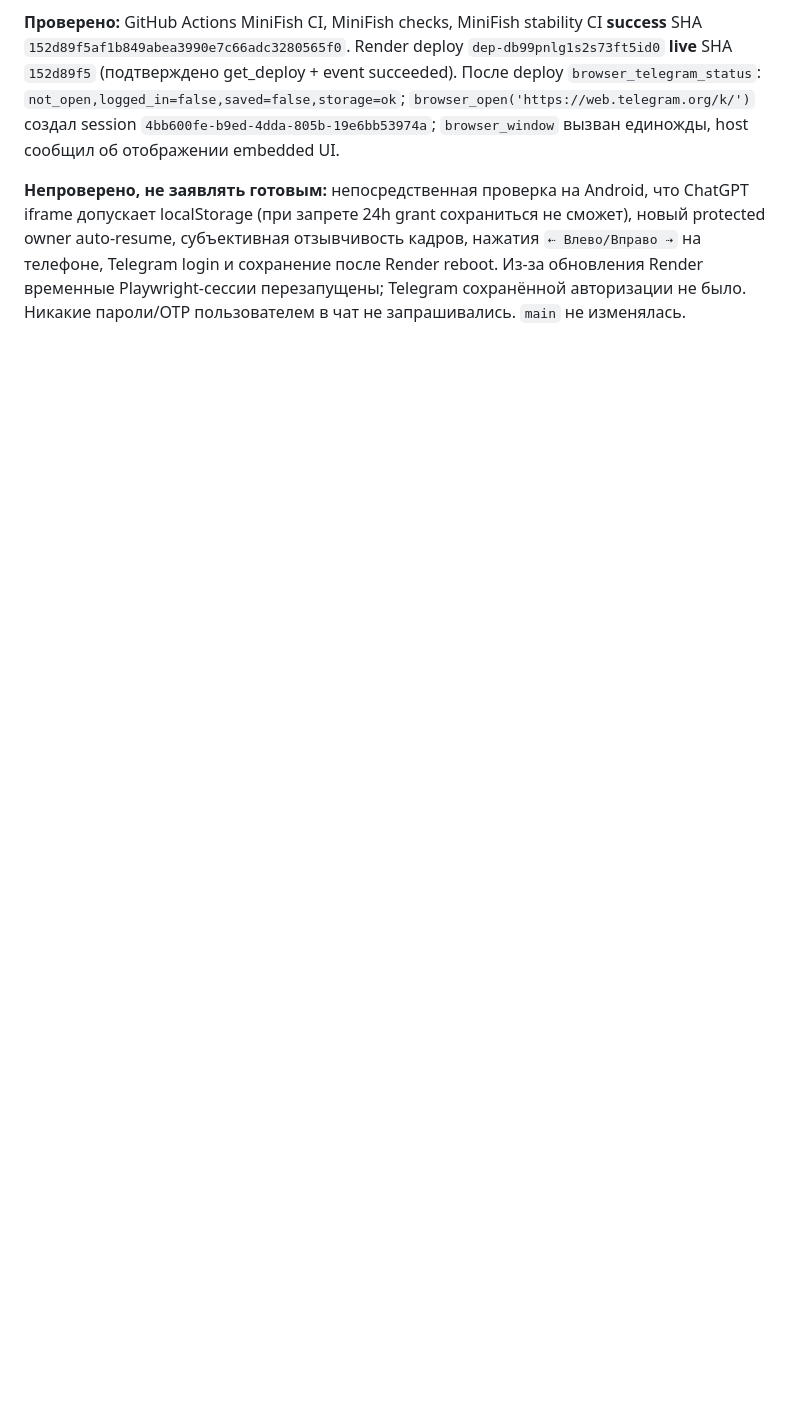
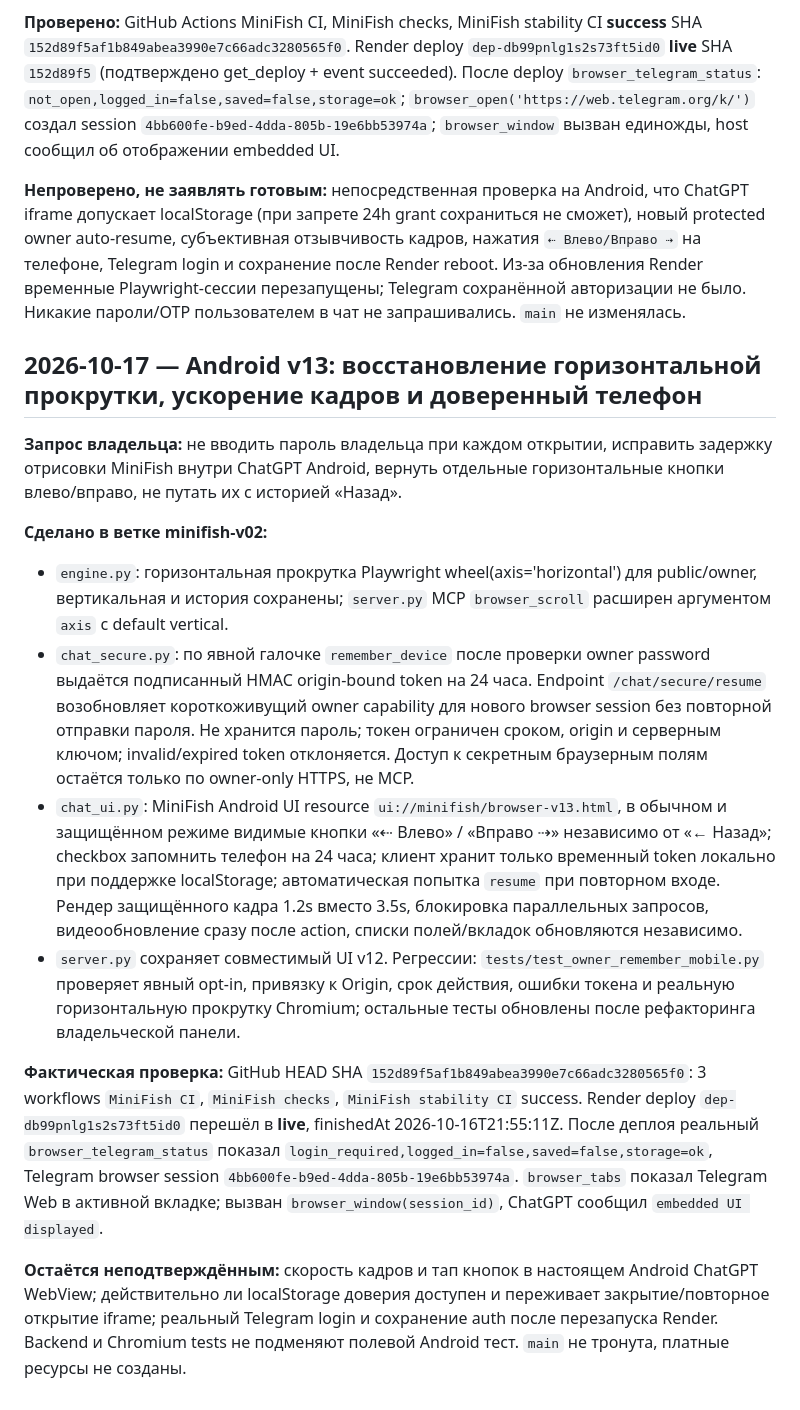
Before and after one commit to Nxvalume/Orakul, a Markdown page: MINIFISH_DEVELOPMENT_LOG.md, the part around the change. Drawn GitHub-style; blank space fills up the shorter version.

Commit message:
docs(minifish): record live v13 trusted Android session, frame improvements and restored horizontal scroll

```diff
--- a/MINIFISH_DEVELOPMENT_LOG.md
+++ b/MINIFISH_DEVELOPMENT_LOG.md
@@ -161,3 +161,18 @@
 **Проверено:** GitHub Actions MiniFish CI, MiniFish checks, MiniFish stability CI **success** SHA `152d89f5af1b849abea3990e7c66adc3280565f0`. Render deploy `dep-db99pnlg1s2s73ft5id0` **live** SHA `152d89f5` (подтверждено get_deploy + event succeeded). После deploy `browser_telegram_status`: `not_open,logged_in=false,saved=false,storage=ok`; `browser_open('https://web.telegram.org/k/')` создал session `4bb600fe-b9ed-4dda-805b-19e6bb53974a`; `browser_window` вызван единожды, host сообщил об отображении embedded UI.
 
 **Непроверено, не заявлять готовым:** непосредственная проверка на Android, что ChatGPT iframe допускает localStorage (при запрете 24h grant сохраниться не сможет), новый protected owner auto-resume, субъективная отзывчивость кадров, нажатия `⇠ Влево/Вправо ⇢` на телефоне, Telegram login и сохранение после Render reboot. Из-за обновления Render временные Playwright-сессии перезапущены; Telegram сохранённой авторизации не было. Никакие пароли/OTP пользователем в чат не запрашивались. `main` не изменялась.
+
+
+## 2026-10-17 — Android v13: восстановление горизонтальной прокрутки, ускорение кадров и доверенный телефон
+
+**Запрос владельца:** не вводить пароль владельца при каждом открытии, исправить задержку отрисовки MiniFish внутри ChatGPT Android, вернуть отдельные горизонтальные кнопки влево/вправо, не путать их с историей «Назад».
+
+**Сделано в ветке minifish-v02:**
+- `engine.py`: горизонтальная прокрутка Playwright wheel(axis='horizontal') для public/owner, вертикальная и история сохранены; `server.py` MCP `browser_scroll` расширен аргументом `axis` с default vertical.
+- `chat_secure.py`: по явной галочке `remember_device` после проверки owner password выдаётся подписанный HMAC origin-bound token на 24 часа. Endpoint `/chat/secure/resume` возобновляет короткоживущий owner capability для нового browser session без повторной отправки пароля. Не хранится пароль; токен ограничен сроком, origin и серверным ключом; invalid/expired token отклоняется. Доступ к секретным браузерным полям остаётся только по owner-only HTTPS, не MCP.
+- `chat_ui.py`: MiniFish Android UI resource `ui://minifish/browser-v13.html`, в обычном и защищённом режиме видимые кнопки «⇠ Влево» / «Вправо ⇢» независимо от «← Назад»; checkbox запомнить телефон на 24 часа; клиент хранит только временный token локально при поддержке localStorage; автоматическая попытка `resume` при повторном входе. Рендер защищённого кадра 1.2s вместо 3.5s, блокировка параллельных запросов, видеообновление сразу после action, списки полей/вкладок обновляются независимо.
+- `server.py` сохраняет совместимый UI v12. Регрессии: `tests/test_owner_remember_mobile.py` проверяет явный opt-in, привязку к Origin, срок действия, ошибки токена и реальную горизонтальную прокрутку Chromium; остальные тесты обновлены после рефакторинга владельческой панели.
+
+**Фактическая проверка:** GitHub HEAD SHA `152d89f5af1b849abea3990e7c66adc3280565f0`: 3 workflows `MiniFish CI`, `MiniFish checks`, `MiniFish stability CI` success. Render deploy `dep-db99pnlg1s2s73ft5id0` перешёл в **live**, finishedAt 2026-10-16T21:55:11Z. После деплоя реальный `browser_telegram_status` показал `login_required,logged_in=false,saved=false,storage=ok`, Telegram browser session `4bb600fe-b9ed-4dda-805b-19e6bb53974a`. `browser_tabs` показал Telegram Web в активной вкладке; вызван `browser_window(session_id)`, ChatGPT сообщил `embedded UI displayed`.
+
+**Остаётся неподтверждённым:** скорость кадров и тап кнопок в настоящем Android ChatGPT WebView; действительно ли localStorage доверия доступен и переживает закрытие/повторное открытие iframe; реальный Telegram login и сохранение auth после перезапуска Render. Backend и Chromium tests не подменяют полевой Android тест. `main` не тронута, платные ресурсы не созданы.
```
